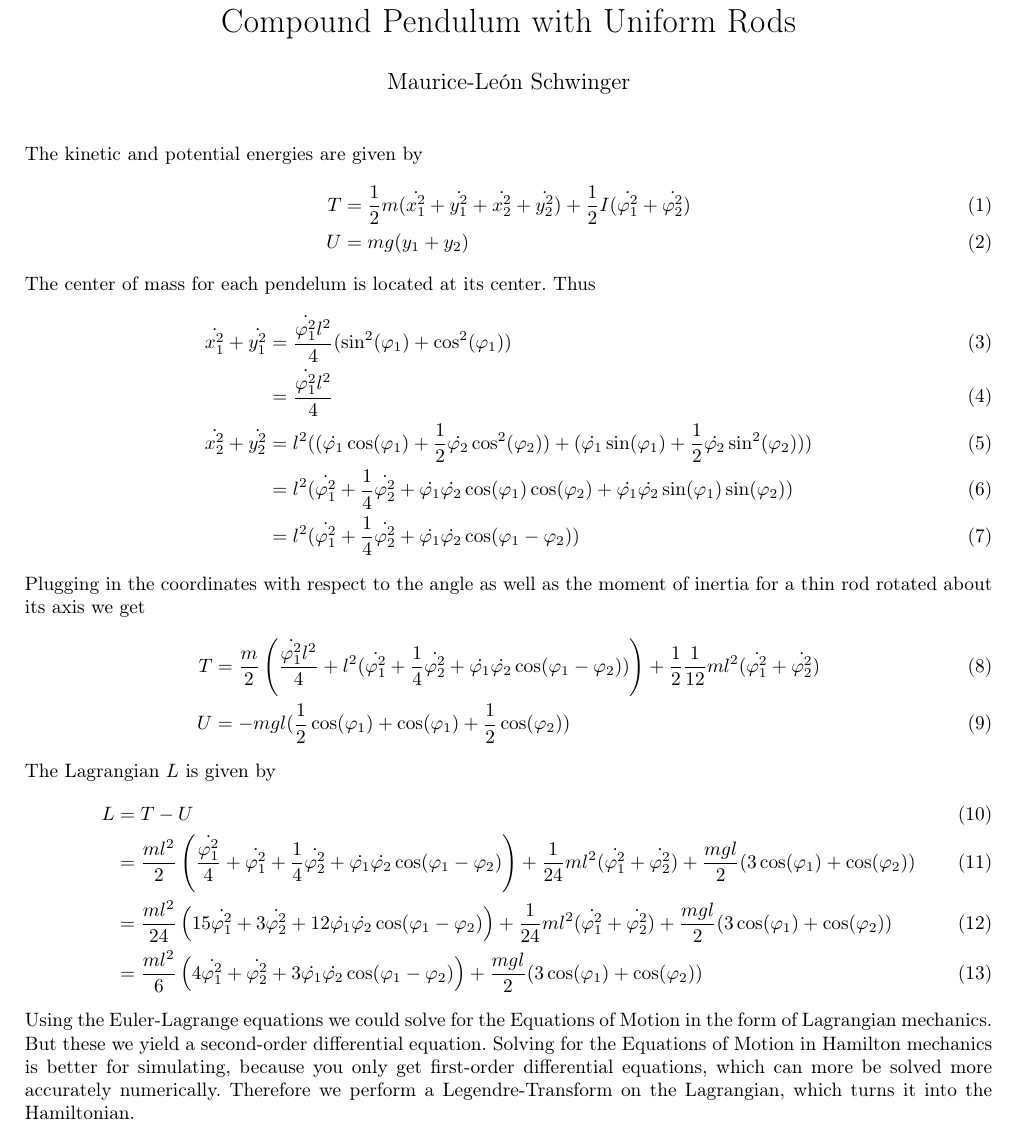
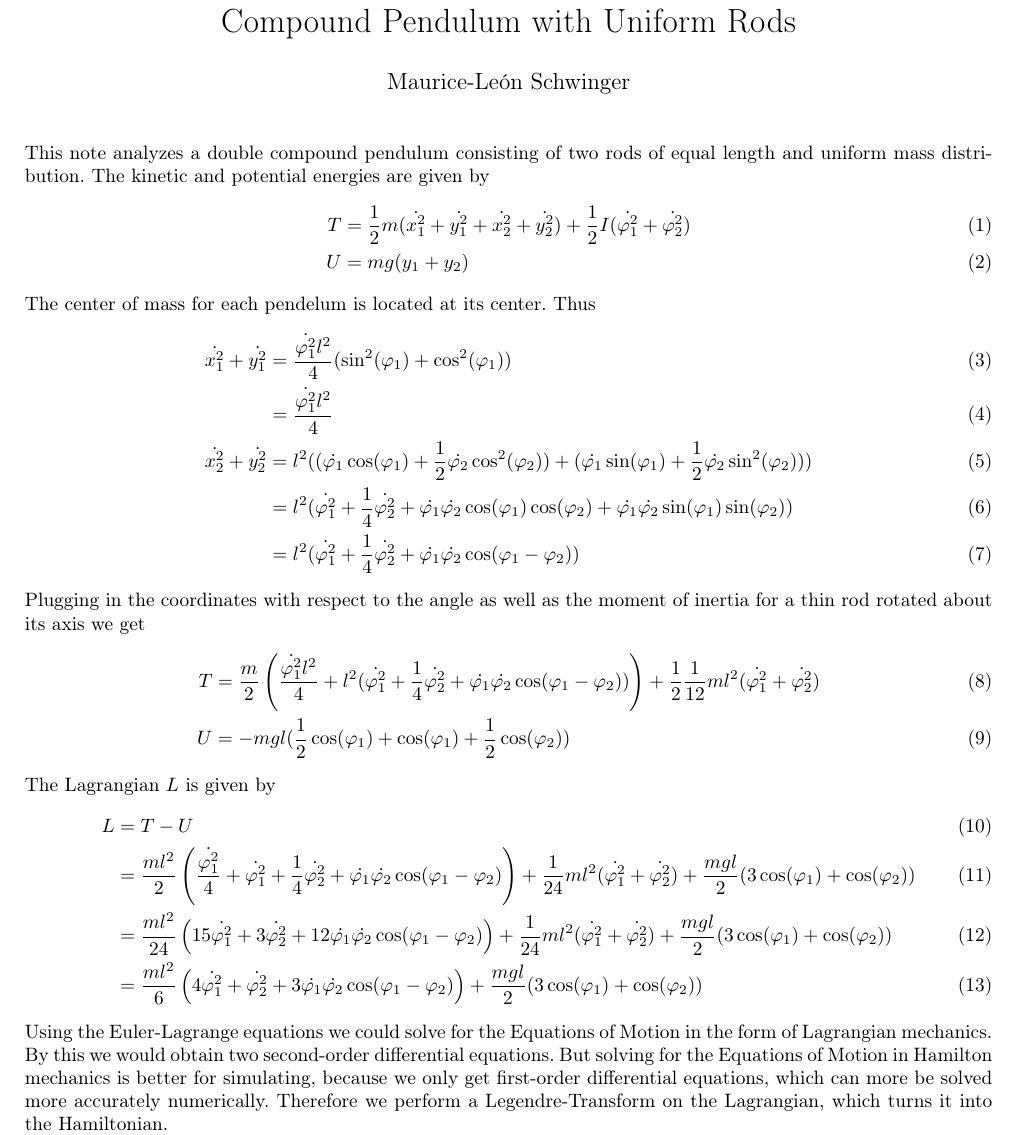
Before and after one commit to GatzenGatz/DoublePendulum, a LaTeX document (Main.tex): part of page 1 of 3, cut so that both start at the same text. Compiled offline with pdfLaTeX.

Commit message:
added some code + made corrections in doc

```diff
--- a/Main.tex
+++ b/Main.tex
@@ -29,7 +29,8 @@
 
 \begin{document}
 \maketitle
-\noindent The kinetic and potential energies are given by
+
+\noindent This note analyzes a double compound pendulum consisting of two rods of equal length and uniform mass distribution. The kinetic and potential energies are given by
 \begin{align}
 	T &= \frac{1}{2}m(\dot{x_1^2}+\dot{y_1^2}+\dot{x_2^2}+\dot{y_2^2})+\frac{1}{2}I(\dot{\varphi_1^2}+\dot{\varphi_2^2})\\
 	U &= mg(y_1+y_2)
@@ -54,7 +55,7 @@ The Lagrangian $L$ is given by
 	&= \frac{ml^2}{24}\left(15\dot{\varphi_1^2}+3\dot{\varphi_2^2}+12\dot{\varphi_1}\dot{\varphi_2}\cos(\varphi_1-\varphi_2)\right)+\frac{1}{24}ml^2(\dot{\varphi_1^2}+\dot{\varphi_2^2}) + \frac{mgl}{2}(3\cos(\varphi_1)+\cos(\varphi_2))\\
 	&= \frac{ml^2}{6}\left(4\dot{\varphi_1^2}+\dot{\varphi_2^2}+3\dot{\varphi_1}\dot{\varphi_2}\cos(\varphi_1-\varphi_2)\right) + \frac{mgl}{2}(3\cos(\varphi_1)+\cos(\varphi_2))
 \end{align}
-Using the Euler-Lagrange equations we could solve for the Equations of Motion in the form of Lagrangian mechanics. But these we yield a second-order differential equation. Solving for the Equations of Motion in Hamilton mechanics is better for simulating, because you only get first-order differential equations, which can more be solved more accurately numerically. Therefore we perform a Legendre-Transform on the Lagrangian, which turns it into the Hamiltonian.\\
+Using the Euler-Lagrange equations we could solve for the Equations of Motion in the form of Lagrangian mechanics. By this we would obtain two second-order differential equations. But solving for the Equations of Motion in Hamilton mechanics is better for simulating, because we only get first-order differential equations, which can more be solved more accurately numerically. Therefore we perform a Legendre-Transform on the Lagrangian, which turns it into the Hamiltonian.\\
 With the generalized momenta $p=\pdv{L}{\dot{\varphi}}$ we obtain
 \begin{align}
 	H &= p\dot{\varphi} - L
```
Also changed, not shown: Main.pdf, 1 other file.
